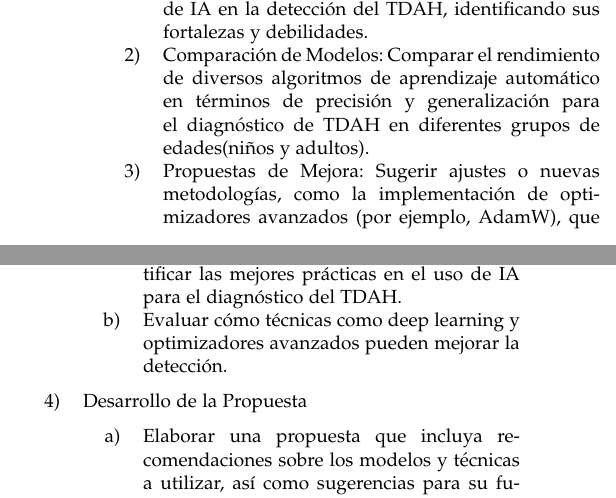
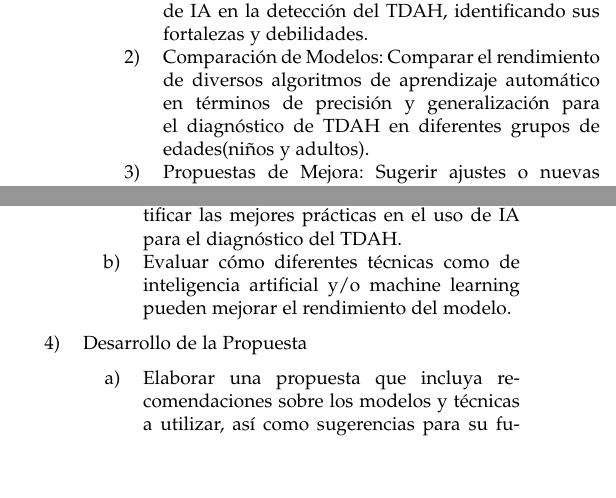
Before and after one commit to secretarybird97/adhd-protocol, a LaTeX paper (journal.tex): two parts of the columns of page 3 of 5 before the commit and two parts of the columns of page 3 of 4 after it, joined at a grey line, cut so that both start at the same text, the shorter picture padded with empty space. Compiled offline with pdfLaTeX.

Commit message:
Refactor journal.tex to update hypothesis and objectives sections for clarity and precision

```diff
--- a/journal.tex
+++ b/journal.tex
@@ -100,7 +100,7 @@ Desarrollar una propuesta basada en inteligencia artificial que mejore la detecc
 \begin{enumerate}
     \item Revisión exhaustiva: Realizar un análisis exhaustivo de la literatura actual sobre la aplicación de técnicas de IA en la detección del TDAH, identificando sus fortalezas y debilidades.
     \item Comparación de Modelos: Comparar el rendimiento de diversos algoritmos de aprendizaje automático en términos de precisión y generalización para el diagnóstico de TDAH en diferentes grupos de edades(niños y adultos).
-    \item Propuestas de Mejora: Sugerir ajustes o nuevas metodologías, como la implementación de optimizadores avanzados (por ejemplo, AdamW), que optimicen la precisión y eficiencia de los modelos de diagnóstico.
+    \item Propuestas de Mejora: Sugerir ajustes o nuevas metodologías, que optimicen la precisión y eficiencia de los modelos de diagnóstico del TDAH.
     \item Marco Teórico para la Implementación: Proporcionar un marco teórico y metodológico que sirva como base para futuros estudios y aplicaciones en el diagnóstico del TDAH.
 \end{enumerate}
 
@@ -124,7 +124,7 @@ No experimental, transaccional y exploratoria. La investigación se centrará en
     \item Identificación de Mejores Prácticas
           \begin{enumerate}
               \item A partir de los hallazgos de la revisión, identificar las mejores prácticas en el uso de IA para el diagnóstico del TDAH.
-              \item Evaluar cómo técnicas como deep learning y optimizadores avanzados pueden mejorar la detección.
+              \item Evaluar cómo diferentes técnicas como de inteligencia artificial y/o machine learning pueden mejorar el rendimiento del modelo.
           \end{enumerate}
     \item Desarrollo de la Propuesta
           \begin{enumerate}
```
Also changed, not shown: journal.tex (2 more changed lines).
